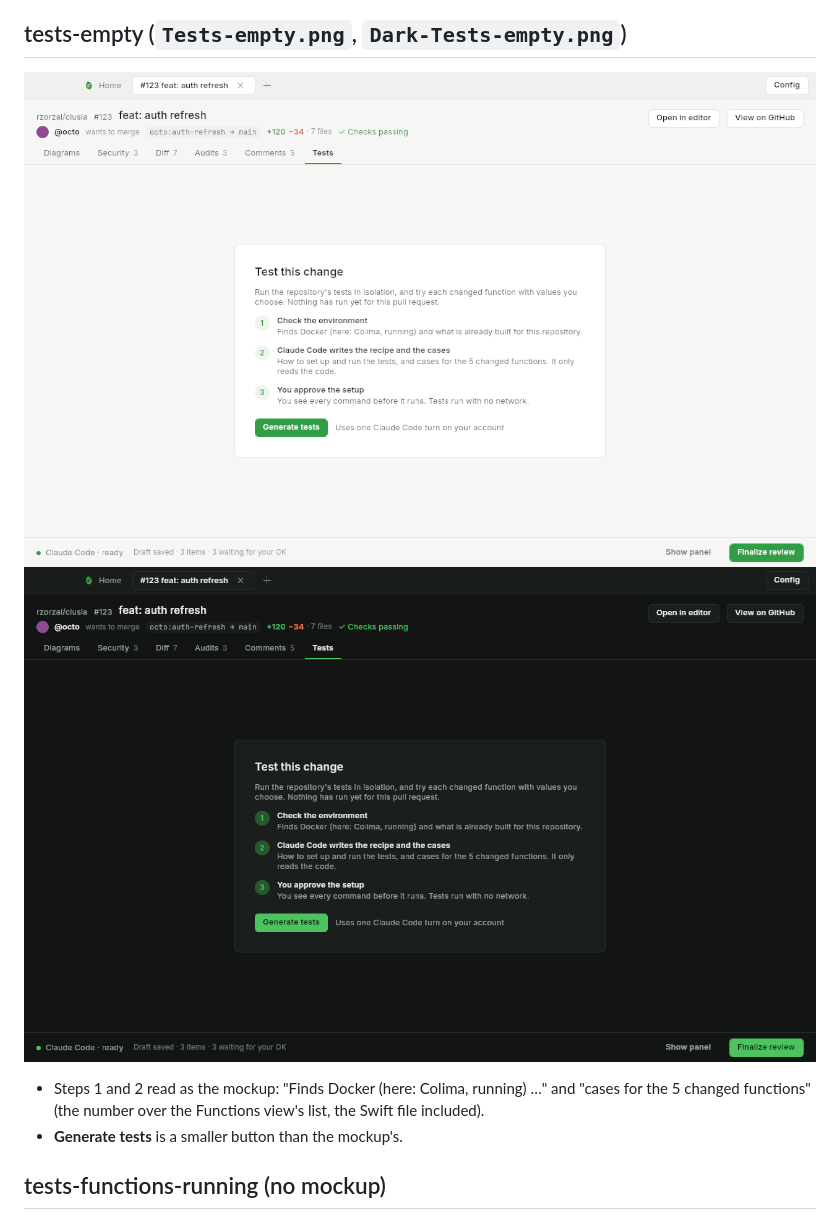
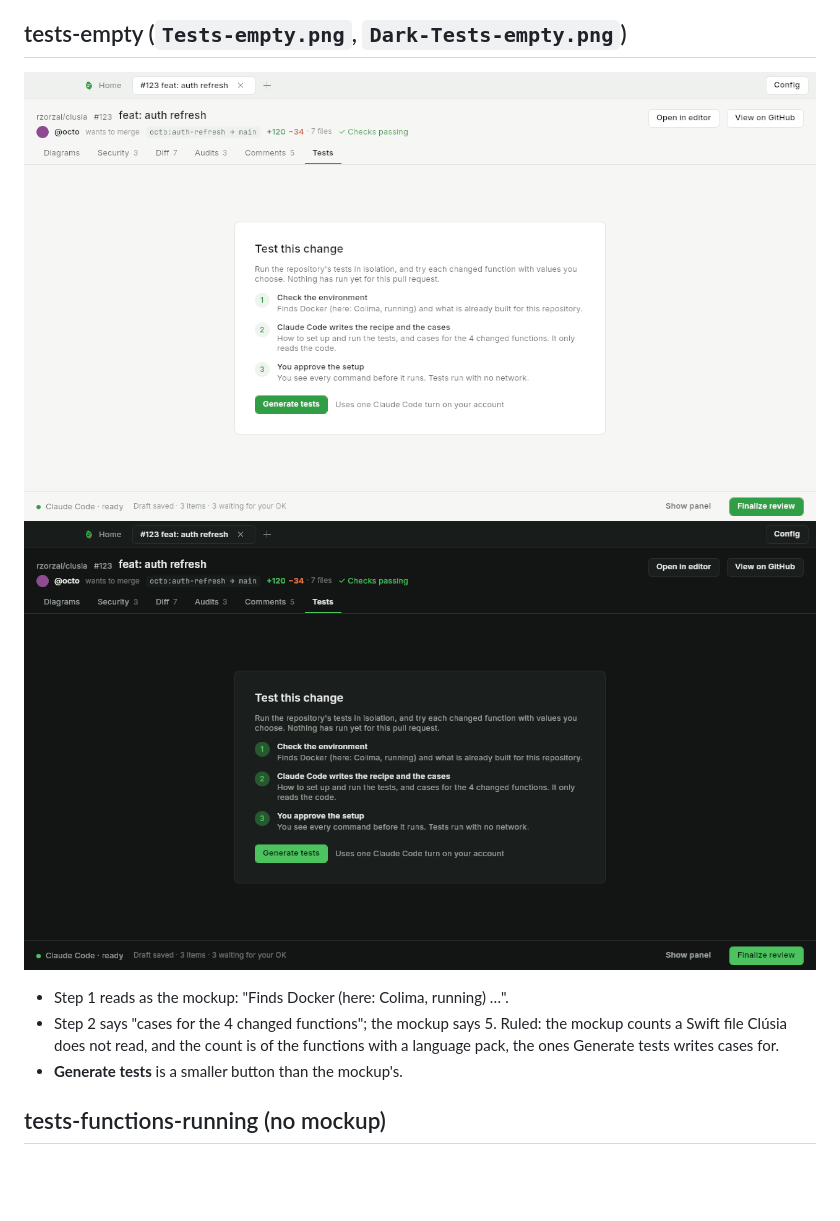
Before and after one commit to rzorzal/clusia, a Markdown page: docs/sp4-m1c-renders.md, the part around the change. Drawn GitHub-style; pictures changed too: docs/assets/sp4-m1c-tests-empty-dark.png, docs/assets/sp4-m1c-tests-empty-light.png; blank space fills up the shorter version.

```diff
--- a/docs/sp4-m1c-renders.md
+++ b/docs/sp4-m1c-renders.md
@@ -28,7 +28,8 @@ Same regions, order, copy, states, pills, the green selected row and the orange
 ![light](assets/sp4-m1c-tests-empty-light.png)
 ![dark](assets/sp4-m1c-tests-empty-dark.png)
 
-- Steps 1 and 2 read as the mockup: "Finds Docker (here: Colima, running) …" and "cases for the 5 changed functions" (the number over the Functions view's list, the Swift file included).
+- Step 1 reads as the mockup: "Finds Docker (here: Colima, running) …".
+- Step 2 says "cases for the 4 changed functions"; the mockup says 5. Ruled: the mockup counts a Swift file Clúsia does not read, and the count is of the functions with a language pack, the ones Generate tests writes cases for.
 - **Generate tests** is a smaller button than the mockup's.
 
 ## tests-functions-running (no mockup)
```
Also changed, not shown: 2 other files.
